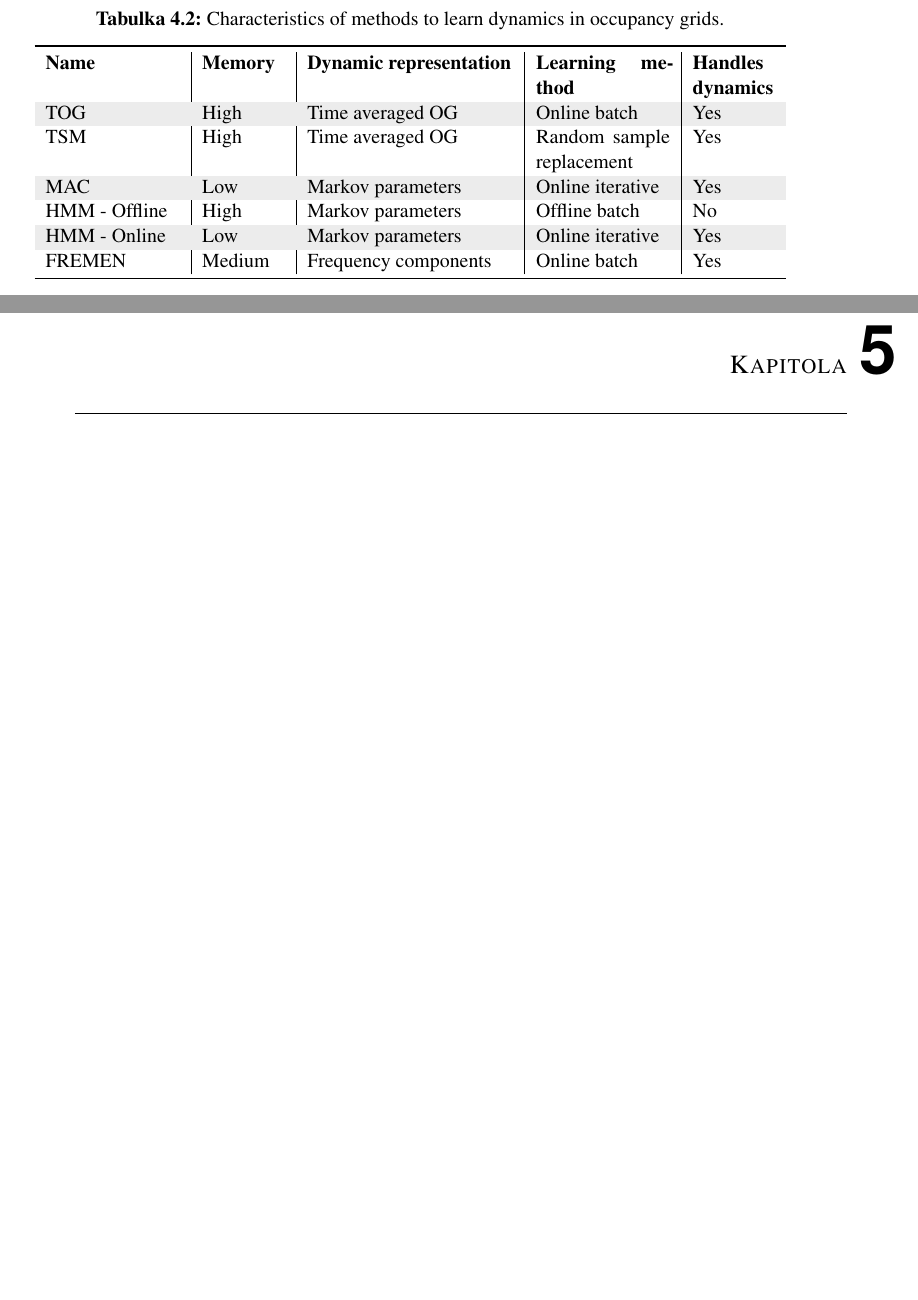
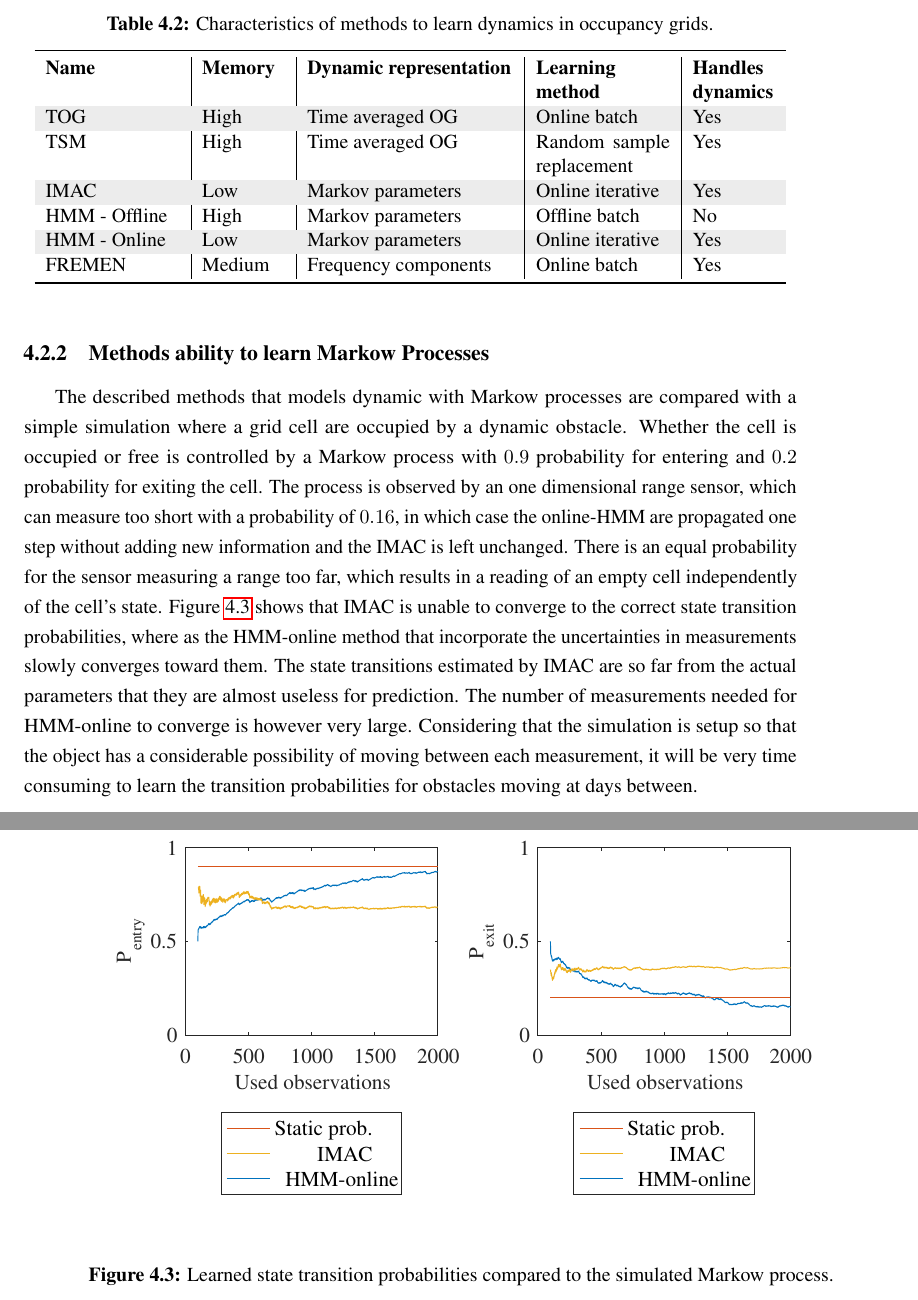
Before and after one commit to dynMapMaster/report, a LaTeX thesis (report.tex, which reads chapters/mapping_of_dynamic_areas/learnin_dynamic_env.tex, setup.tex): two parts of pages 42 and 43 of 53 before the commit and two parts of pages 42 and 43 of 55 after it, joined at a grey line, cut so that both start at the same text, the shorter picture padded with empty space. Compiled offline with pdfLaTeX.

Commit message:
Comparison of markow based learners of dynamics added

```diff
--- a/chapters/mapping_of_dynamic_areas/learnin_dynamic_env.tex
+++ b/chapters/mapping_of_dynamic_areas/learnin_dynamic_env.tex
@@ -44,7 +44,7 @@ The characteristics of the six methods to improve occupancy grid mapping by lear
         TOG & High & Time averaged OG & Online batch & Yes \\
         TSM & High & Time  averaged OG & Random sample replacement  & Yes\\
         \rowcolor[gray]{0.925}
-		MAC & Low & Markov parameters & Online iterative & Yes \\
+        IMAC & Low & Markov parameters & Online iterative & Yes \\
         HMM - Offline & High & Markov parameters & Offline batch  & No \\
         \rowcolor[gray]{0.925}
         HMM - Online & Low & Markov parameters & Online iterative & Yes \\
@@ -52,3 +52,29 @@ The characteristics of the six methods to improve occupancy grid mapping by lear
         \bottomrule
     \end{tabular}
 \end{table}
+
+\subsection{Methods ability to learn Markow Processes}
+The described methods that models dynamic with Markow processes are compared with a simple simulation where a grid cell are occupied by a dynamic obstacle.
+Whether the cell is occupied or free is controlled by a Markow process with $0.9$ probability for entering and $0.2$ probability for exiting the cell.
+The process is observed by an one dimensional range sensor, which can measure too short with a probability of $0.16$, in which case the online-HMM are propagated one step without adding new information and the IMAC is left unchanged.
+There is an equal probability for the sensor measuring a range too far, which results in a reading of an empty cell independently of the cell's state.
+Figure \ref{fig:markow_learning} shows that IMAC is unable to converge to the correct state transition probabilities, where as the HMM-online method that incorporate the uncertainties in measurements slowly converges toward them.
+The state transitions estimated by IMAC are so far from the actual parameters that they are almost useless for prediction.
+The number of measurements needed for HMM-online to converge is however very large.
+Considering that the simulation is setup so that the object has a considerable possibility of moving between each measurement, it will be very time consuming to learn the transition probabilities for obstacles moving at days between.
+
+\begin{figure}[htbp]
+    \centering
+    \begin{subfigure}[t]{0.45\textwidth}
+        \includegraphics[width=1.0\textwidth]{chapters/mapping_of_dynamic_areas/figures/markow_learn_1d_entry}
+        %\caption{}
+        %\label{fig:markow_learn_1d_entry}
+    \end{subfigure}
+    \begin{subfigure}[t]{0.45\textwidth}
+        \includegraphics[width=1.0\textwidth]{chapters/mapping_of_dynamic_areas/figures/markow_learn_1d_exit}
+        %\caption{}
+        %\label{fig:markow_learn_1d_exit}
+    \end{subfigure}
+    \caption{Learned state transition probabilities compared to the simulated Markow process.}
+    \label{fig:markow_learning}
+\end{figure}
--- a/setup.tex
+++ b/setup.tex
@@ -1,7 +1,7 @@
 % Add packages
 \usepackage[T1]{fontenc}
 \usepackage[utf8]{inputenc}
-\usepackage[danish, english, czech]{babel}
+\usepackage[czech, danish, english]{babel}
 \usepackage{graphicx}
 \usepackage{microtype}
 \usepackage{lmodern}
```
Also changed, not shown: chapters/mapping_of_dynamic_areas/figures/markow_learn_1d_entry.eps (added), chapters/mapping_of_dynamic_areas/figures/markow_learn_1d_exit.eps (added), chapters/mapping_of_dynamic_areas/learnin_dynamic_env.tex (4 more changed lines). Lines whose indentation alone changed are shown as unchanged.
